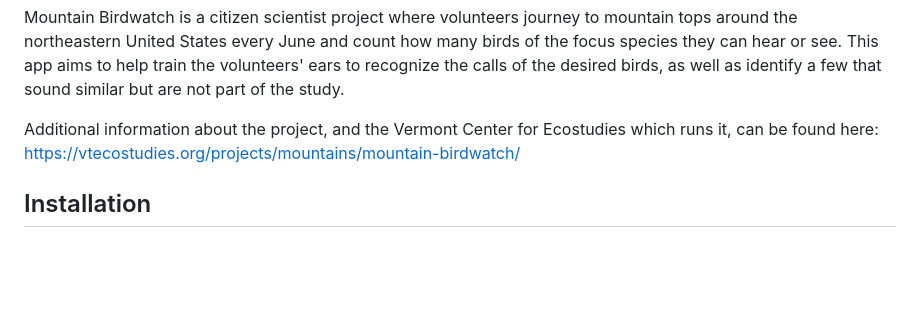
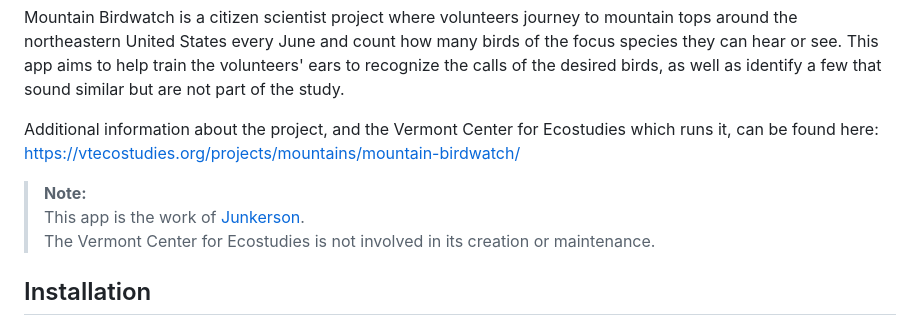
Before and after one commit to junkerson/mbw_training, a Markdown page: README.md, the part around one of its changes. Drawn GitHub-style; blank space fills up the shorter version.

```diff
--- a/README.md
+++ b/README.md
@@ -6,6 +6,10 @@ Mountain Birdwatch is a citizen scientist project where volunteers journey to mo
 This app aims to help train the volunteers' ears to recognize the calls of the desired birds, as well as identify a few that sound similar but are not part of the study.
 
 Additional information about the project, and the Vermont Center for Ecostudies which runs it, can be found here: https://vtecostudies.org/projects/mountains/mountain-birdwatch/
+
+> __Note:__
+> This app is the work of <a href="https://github.com/junkerson">Junkerson</a>.
+> The Vermont Center for Ecostudies is not involved in its creation or maintenance.
 
 
 ## Installation
```
Also changed, not shown: other parts of README.md (+26 -26 lines).
